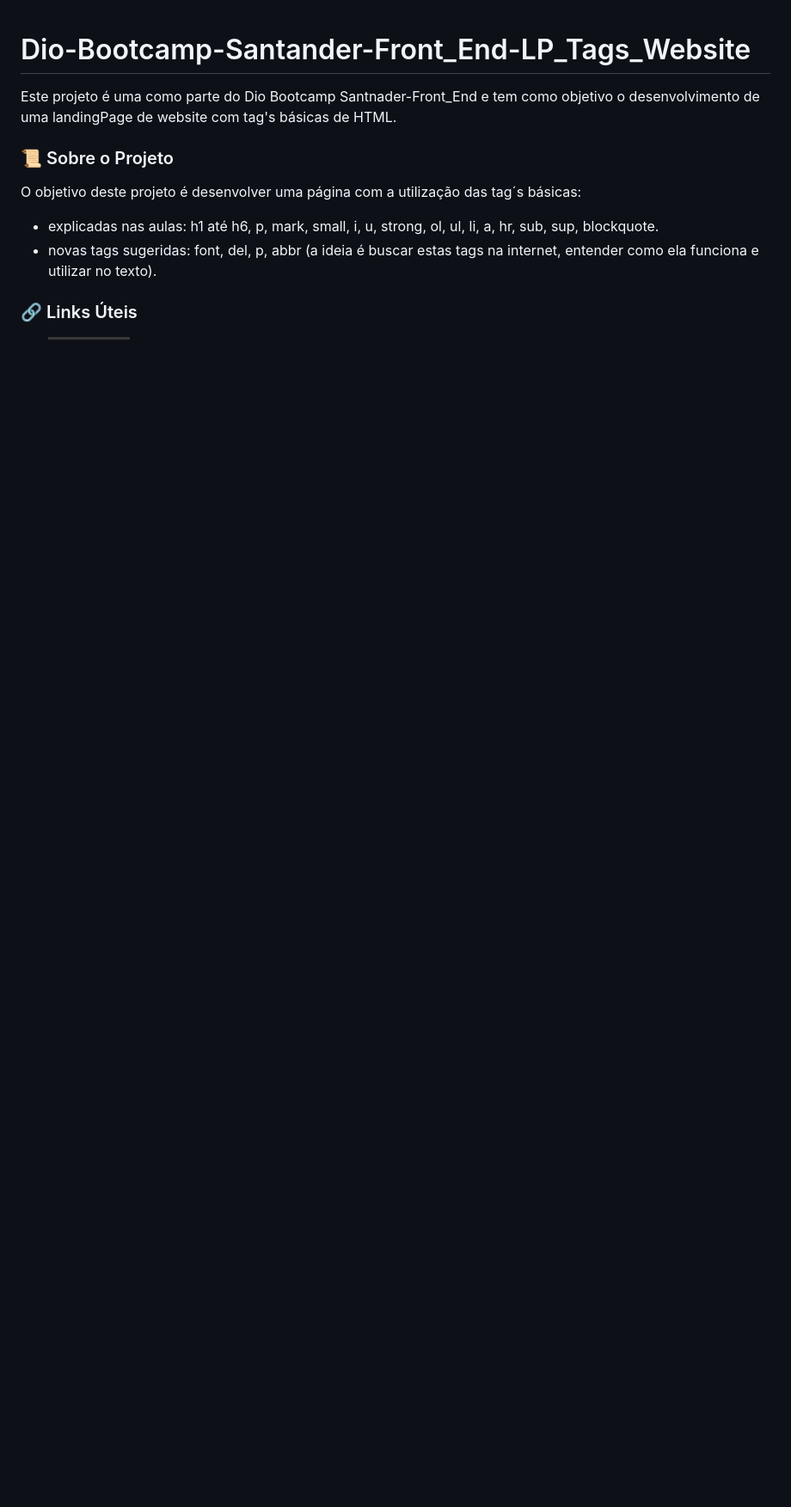
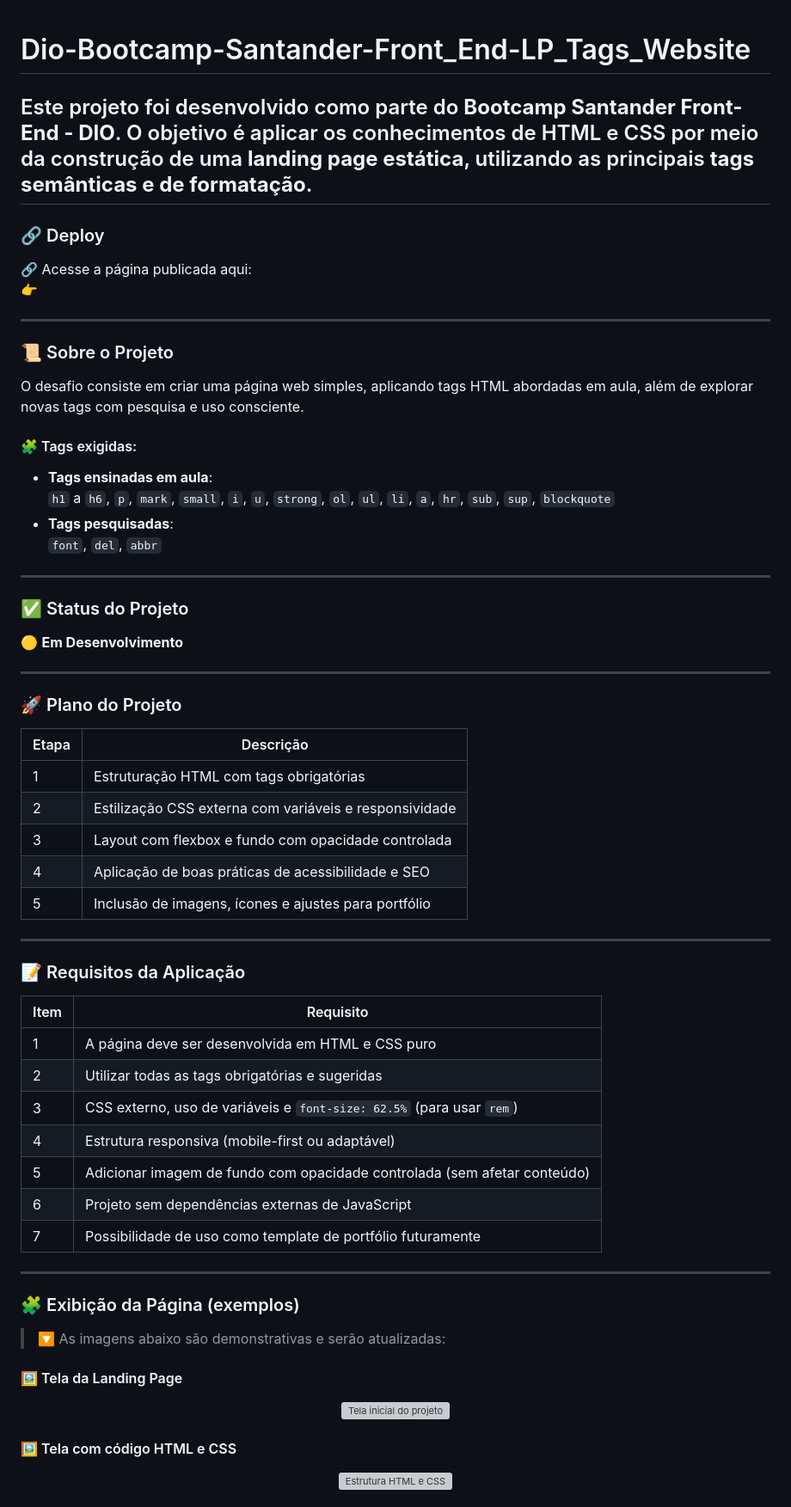
Before and after one commit to ricardo-werner/Dio-Bootcamp-Santander-Front_End-LP_Tags_Website, a Markdown page: README.md, the part around one of its changes. Shown at 86% size. Drawn GitHub-style; badges without logos; blank space fills up the shorter version; grey boxes are pictures that could not be loaded.

Commit message:
docs: refatoracao de todo o Readme para escrita mais clara, objetiva e organizada

```diff
--- a/README.md
+++ b/README.md
@@ -1,13 +1,69 @@
 # Dio-Bootcamp-Santander-Front_End-LP_Tags_Website
-Este projeto é uma como parte do Dio Bootcamp Santnader-Front_End e tem como objetivo o desenvolvimento de uma landingPage de website com tag's básicas de HTML.
+Este projeto foi desenvolvido como parte do **Bootcamp Santander Front-End - DIO**. O objetivo é aplicar os conhecimentos de HTML e CSS por meio da construção de uma **landing page estática**, utilizando as principais **tags semânticas e de formatação**.
+---
+### 🔗 Deploy
 
+🔗 Acesse a página publicada aqui:
+👉
+
+---
 
 ### 📜 Sobre o Projeto
+O desafio consiste em criar uma página web simples, aplicando tags HTML abordadas em aula, além de explorar novas tags com pesquisa e uso consciente.
 
-O objetivo deste projeto é desenvolver uma página com a utilização das tag´s básicas:
+#### 🧩 Tags exigidas:
 
- - explicadas nas aulas: h1 até h6, p, mark, small, i, u, strong, ol, ul, li, a, hr, sub, sup, blockquote.
- - novas tags sugeridas: font, del, p, abbr (a ideia é buscar estas tags na internet, entender como ela funciona e utilizar no texto).
+- **Tags ensinadas em aula**:
+  `h1` a `h6`, `p`, `mark`, `small`, `i`, `u`, `strong`, `ol`, `ul`, `li`, `a`, `hr`, `sub`, `sup`, `blockquote`
+- **Tags pesquisadas**:
+  `font`, `del`, `abbr`
 
+---
 
-### 🔗 Links Úteis
+### ✅ Status do Projeto
+
+🟡 **Em Desenvolvimento**
+
+---
+
+### 🚀 Plano do Projeto
+
+| Etapa | Descrição                                                                 |
+|-------|---------------------------------------------------------------------------|
+| 1     | Estruturação HTML com tags obrigatórias                                  |
+| 2     | Estilização CSS externa com variáveis e responsividade                   |
+| 3     | Layout com flexbox e fundo com opacidade controlada         |
+| 4     | Aplicação de boas práticas de acessibilidade e SEO                       |
+| 5     | Inclusão de imagens, ícones e ajustes para portfólio                     |
+
+---
+
+### 📝 Requisitos da Aplicação
+
+| Item | Requisito                                                                 |
+|------|---------------------------------------------------------------------------|
+| 1    | A página deve ser desenvolvida em HTML e CSS puro                         |
+| 2    | Utilizar todas as tags obrigatórias e sugeridas                           |
+| 3    | CSS externo, uso de variáveis e `font-size: 62.5%` (para usar `rem`)      |
+| 4    | Estrutura responsiva (mobile-first ou adaptável)                          |
+| 5    | Adicionar imagem de fundo com opacidade controlada (sem afetar conteúdo)  |
+| 6    | Projeto sem dependências externas de JavaScript                           |
+| 7    | Possibilidade de uso como template de portfólio futuramente               |
+
+---
+
+### 🧩 Exibição da Página (exemplos)
+
+> 🔽 As imagens abaixo são demonstrativas e serão atualizadas:
+
+#### 🖼️ Tela da Landing Page
+<p align="center">
+  <img width="480" src="./src/assets/to_readme/tela_inicial.PNG" alt="Tela inicial do projeto" />
+</p>
+
+#### 🖼️ Tela com código HTML e CSS
+
+<p align="center">
+  <img width="480" src="./src/assets/to_readme/tela_codigos.PNG" alt="Estrutura HTML e CSS" />
+</p>
+
```
Also changed, not shown: other parts of README.md (+57 -95 lines).
